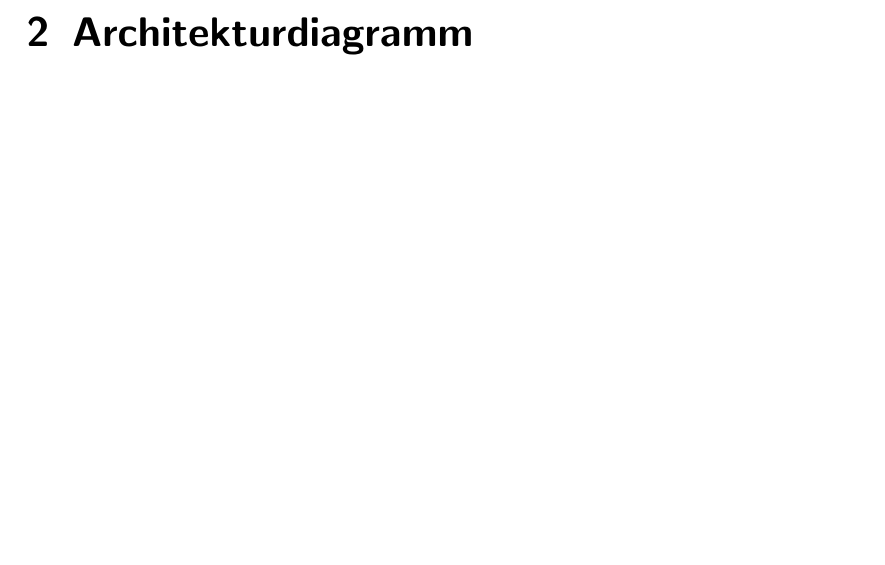
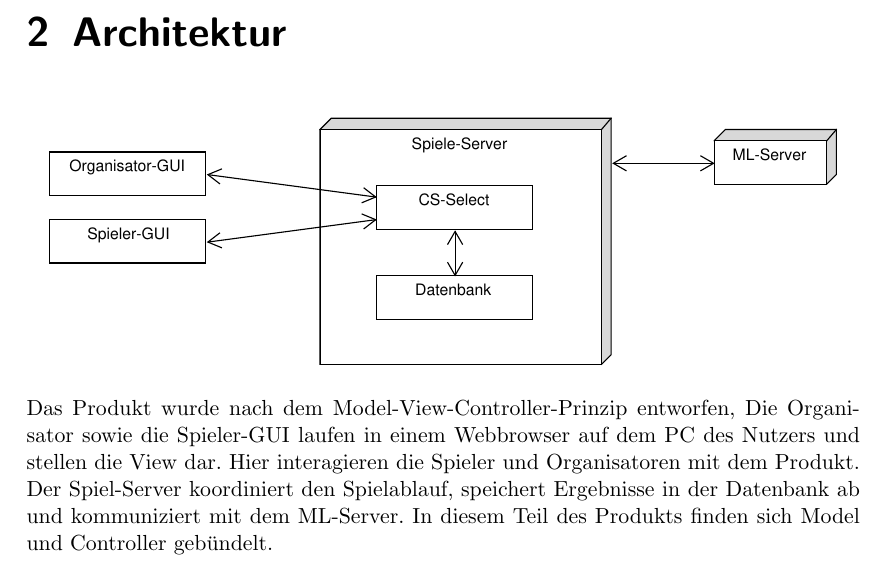
Before and after one commit to bendixsonnenberg/CS-Select-Allg, a LaTeX document (entwurf/entwurf.tex): part of page 5 of 56, cut at the place of the change, the shorter picture padded with empty space. Compiled offline with pdfLaTeX.

Commit message:
Add architekur chapter

```diff
--- a/entwurf/entwurf.tex
+++ b/entwurf/entwurf.tex
@@ -26,8 +26,13 @@
 	\chapter{Einleitung}
 
 
-	\chapter{Architekturdiagramm}
-
+	\chapter{Architektur}
+	\includegraphics[width=\textwidth]{img/Architektur.pdf}
+    Das Produkt wurde nach dem Model-View-Controller-Prinzip entworfen,
+	Die Organisator sowie die Spieler-GUI laufen in einem Webbrowser auf dem PC des Nutzers und stellen die View dar.
+	Hier interagieren die Spieler und Organisatoren mit dem Produkt.
+	Der Spiel-Server koordiniert den Spielablauf, speichert Ergebnisse in der Datenbank ab und kommuniziert mit dem ML-Server.
+    In diesem Teil des Produkts finden sich Model und Controller gebündelt.
 
 	\chapter{Änderungen zum Pflichtenheft}
 
```
Also changed, not shown: entwurf/img/Architektur.pdf (added), entwurf/img/Architektur.svg (added).
